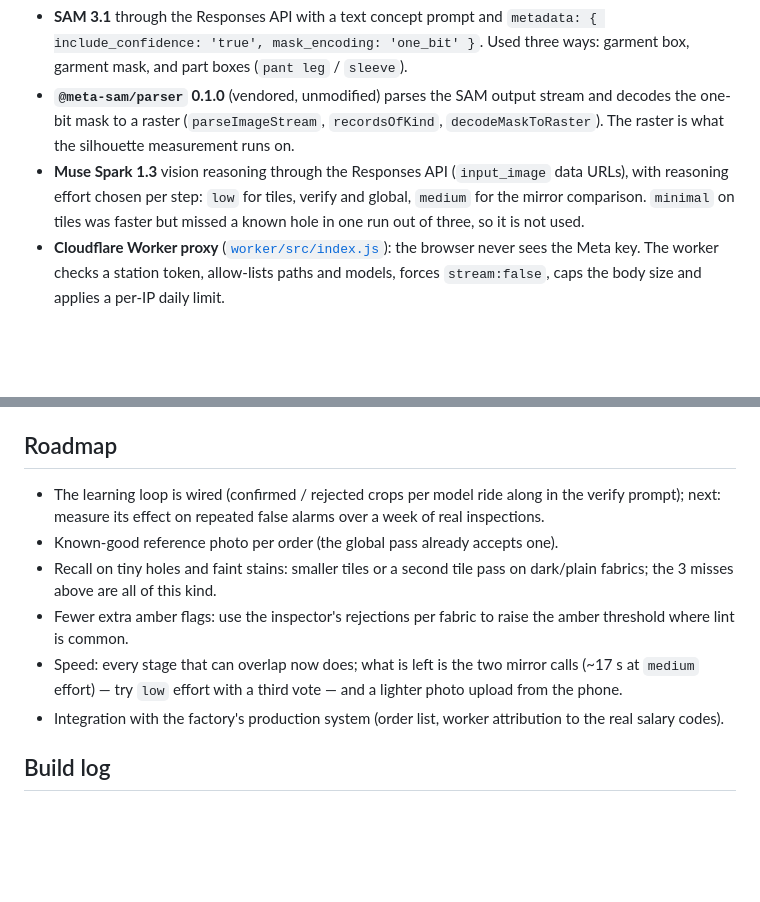
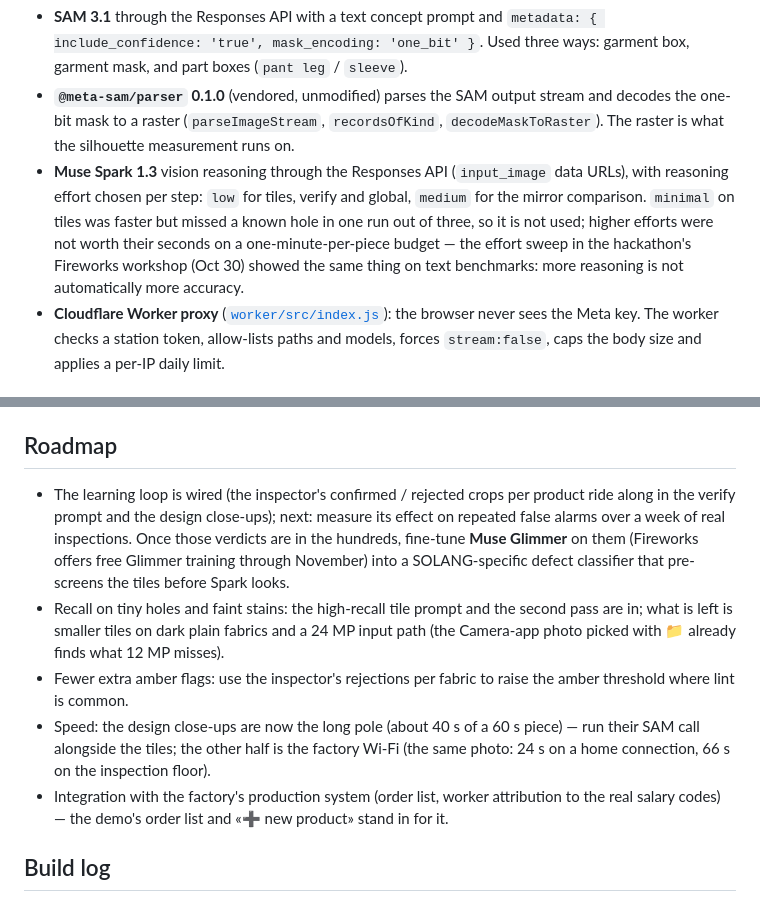
Before and after one commit to saad-mansour/solang-vision-qc, a Markdown page: README.md, 2 parts joined by grey strips. GitHub-like rendering; blank space fills up the shorter version.

Commit message:
README: roadmap brought up to date (references per side and the second pass are in; Glimmer fine-tuning on the inspector's verdicts next) and the reasoning-effort note
Co-Authored-By: Claude Fable 5.1 <noreply@anthropic.com>

```diff
--- a/README.md
+++ b/README.md
@@ -101,7 +101,9 @@ dashed (blue in the harness's annotated JPEGs).
   runs on.
 - **Muse Spark 1.3** vision reasoning through the Responses API (`input_image` data URLs), with reasoning effort
   chosen per step: `low` for tiles, verify and global, `medium` for the mirror comparison. `minimal` on tiles was
-  faster but missed a known hole in one run out of three, so it is not used.
+  faster but missed a known hole in one run out of three, so it is not used; higher efforts were not worth their
+  seconds on a one-minute-per-piece budget — the effort sweep in the hackathon's Fireworks workshop (Oct 30) showed
+  the same thing on text benchmarks: more reasoning is not automatically more accuracy.
 - **Cloudflare Worker proxy** ([`worker/src/index.js`](worker/src/index.js)): the browser never sees the Meta key.
   The worker checks a station token, allow-lists paths and models, forces `stream:false`, caps the body size and
   applies a per-IP daily limit.
@@ -304,15 +306,17 @@ design close-ups: D» (`result.summary`), so the inspector sees the filter worki
 
 ## Roadmap
 
-- The learning loop is wired (confirmed / rejected crops per model ride along in the verify prompt); next: measure its
-  effect on repeated false alarms over a week of real inspections.
-- Known-good reference photo per order (the global pass already accepts one).
-- Recall on tiny holes and faint stains: smaller tiles or a second tile pass on dark/plain fabrics; the 3 misses above
-  are all of this kind.
+- The learning loop is wired (the inspector's confirmed / rejected crops per product ride along in the verify prompt and
+  the design close-ups); next: measure its effect on repeated false alarms over a week of real inspections. Once those
+  verdicts are in the hundreds, fine-tune **Muse Glimmer** on them (Fireworks offers free Glimmer training through
+  November) into a SOLANG-specific defect classifier that pre-screens the tiles before Spark looks.
+- Recall on tiny holes and faint stains: the high-recall tile prompt and the second pass are in; what is left is smaller
+  tiles on dark plain fabrics and a 24 MP input path (the Camera-app photo picked with 📁 already finds what 12 MP misses).
 - Fewer extra amber flags: use the inspector's rejections per fabric to raise the amber threshold where lint is common.
-- Speed: every stage that can overlap now does; what is left is the two mirror calls (~17 s at `medium` effort) — try
-  `low` effort with a third vote — and a lighter photo upload from the phone.
-- Integration with the factory's production system (order list, worker attribution to the real salary codes).
+- Speed: the design close-ups are now the long pole (about 40 s of a 60 s piece) — run their SAM call alongside the
+  tiles; the other half is the factory Wi-Fi (the same photo: 24 s on a home connection, 66 s on the inspection floor).
+- Integration with the factory's production system (order list, worker attribution to the real salary codes) — the
+  demo's order list and «➕ new product» stand in for it.
 
 ## Build log
 
```
